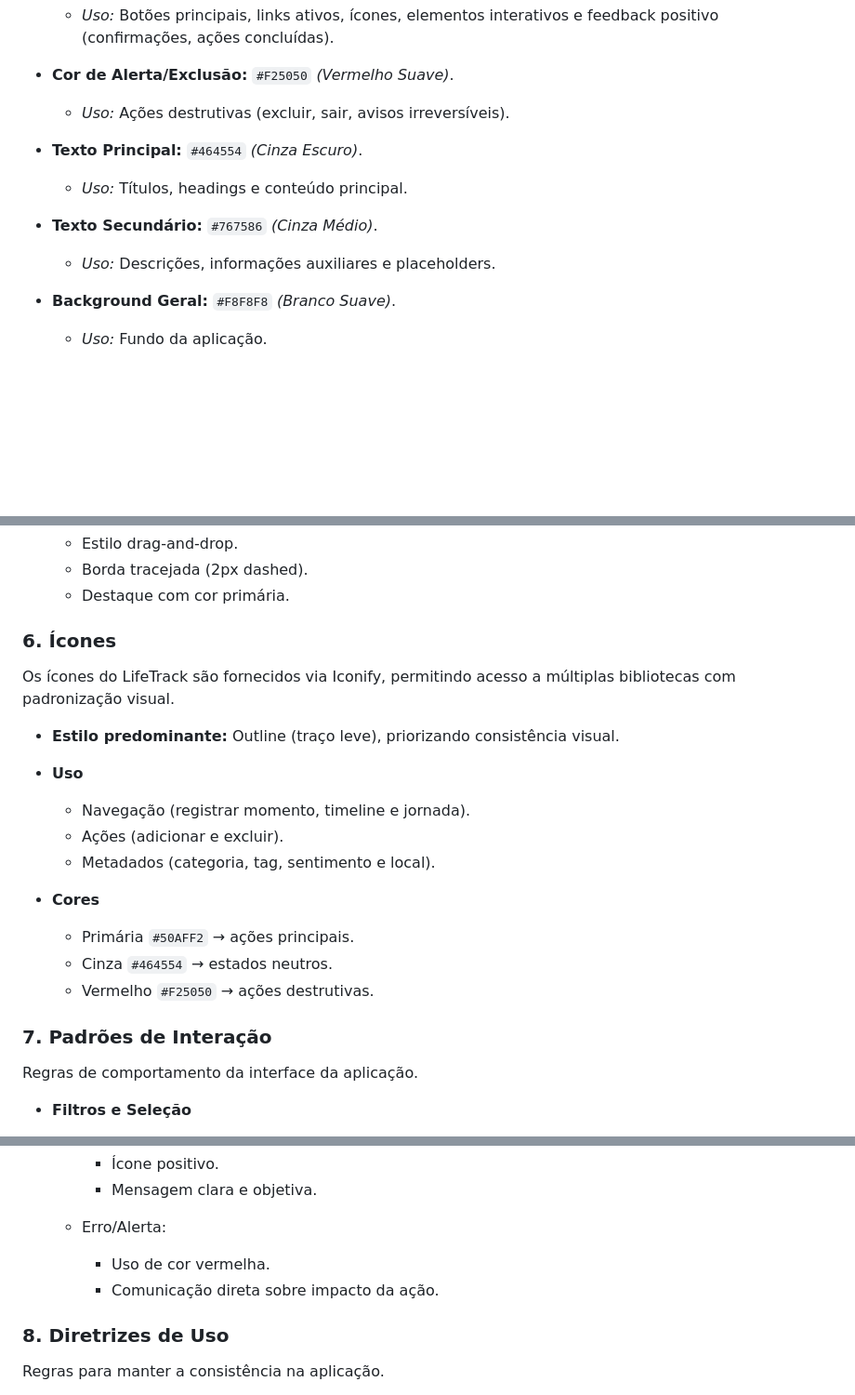
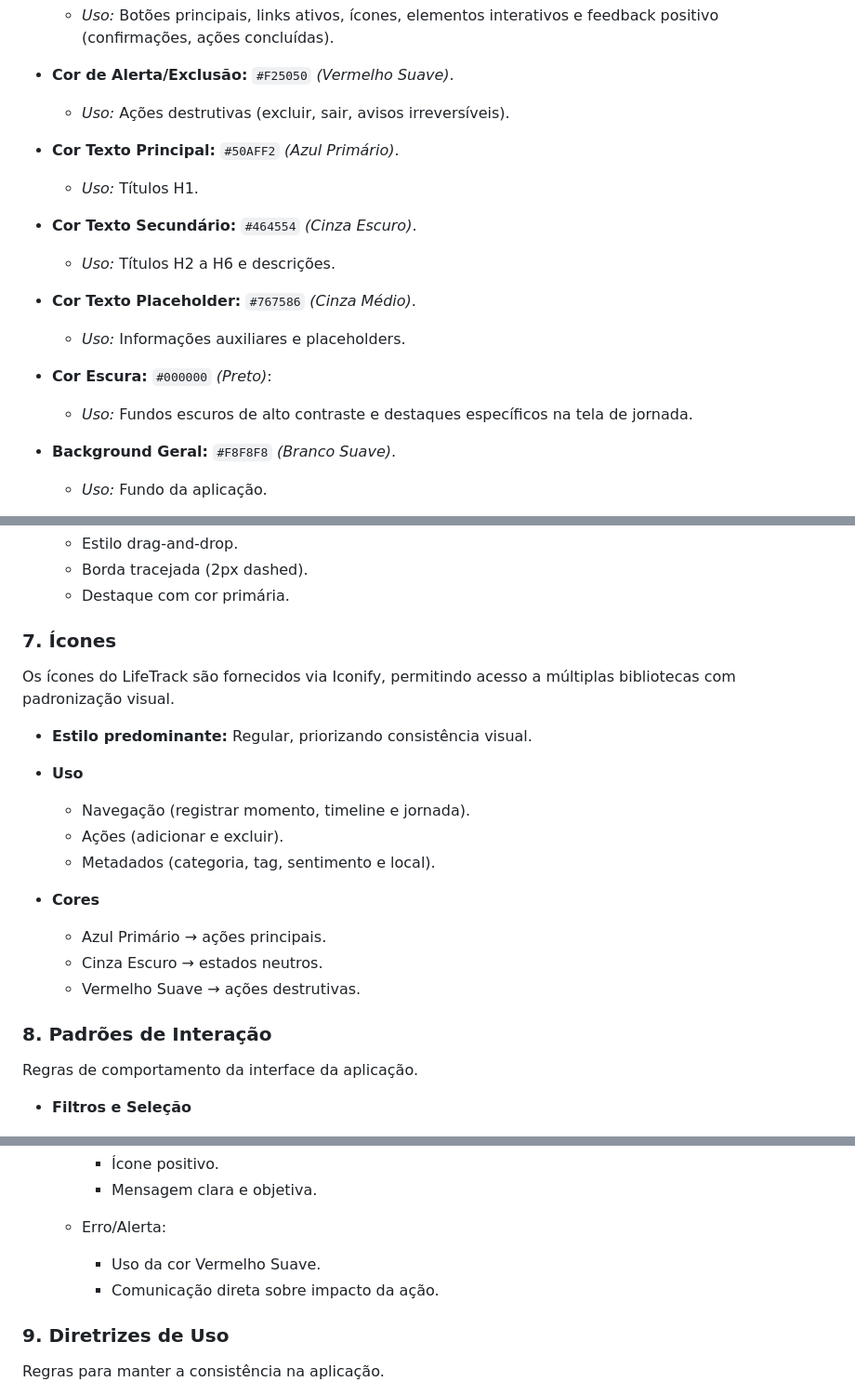
Before and after one commit to leonardocpadilha/life-track, a Markdown page: docs/design-system.md, 3 parts joined by grey strips. Shown at 93% size. GitHub-like rendering; blank space fills up the shorter version.

```diff
--- a/docs/design-system.md
+++ b/docs/design-system.md
@@ -18,11 +18,17 @@ As cores equilibram interatividade (ação) e neutralidade (leitura e reflexão)
 - **Cor de Alerta/Exclusão:** `#F25050` _(Vermelho Suave)_.
   - _Uso:_ Ações destrutivas (excluir, sair, avisos irreversíveis).
 
-- **Texto Principal:** `#464554` _(Cinza Escuro)_.
-  - _Uso:_ Títulos, headings e conteúdo principal.
+- **Cor Texto Principal:** `#50AFF2` _(Azul Primário)_.
+  - _Uso:_ Títulos H1.
 
-- **Texto Secundário:** `#767586` _(Cinza Médio)_.
-  - _Uso:_ Descrições, informações auxiliares e placeholders.
+- **Cor Texto Secundário:** `#464554` _(Cinza Escuro)_.
+  - _Uso:_ Títulos H2 a H6 e descrições.
+
+- **Cor Texto Placeholder:** `#767586` _(Cinza Médio)_.
+  - _Uso:_ Informações auxiliares e placeholders.
+
+- **Cor Escura:** `#000000` _(Preto)_:
+  - _Uso:_ Fundos escuros de alto contraste e destaques específicos na tela de jornada.
 
 - **Background Geral:** `#F8F8F8` _(Branco Suave)_.
   - _Uso:_ Fundo da aplicação.
@@ -105,11 +127,11 @@ Elementos visuais reutilizáveis da aplicação.
   - Borda tracejada (2px dashed).
   - Destaque com cor primária.
 
-### 6. Ícones
+### 7. Ícones
 
 Os ícones do LifeTrack são fornecidos via Iconify, permitindo acesso a múltiplas bibliotecas com padronização visual.
 
-- **Estilo predominante:** Outline (traço leve), priorizando consistência visual.
+- **Estilo predominante:** Regular, priorizando consistência visual.
 
 - **Uso**
   - Navegação (registrar momento, timeline e jornada).
@@ -117,11 +139,11 @@ Os ícones do LifeTrack são fornecidos via Iconify, permitindo acesso a múltip
   - Metadados (categoria, tag, sentimento e local).
 
 - **Cores**
-  - Primária `#50AFF2` → ações principais.
-  - Cinza `#464554` → estados neutros.
-  - Vermelho `#F25050` → ações destrutivas.
+  - Azul Primário → ações principais.
+  - Cinza Escuro → estados neutros.
+  - Vermelho Suave → ações destrutivas.
 
-### 7. Padrões de Interação
+### 8. Padrões de Interação
 
 Regras de comportamento da interface da aplicação.
 
@@ -137,10 +159,10 @@ Regras de comportamento da interface da aplicação.
     - Mensagem clara e objetiva.
 
   - Erro/Alerta:
-    - Uso de cor vermelha.
+    - Uso da cor Vermelho Suave.
     - Comunicação direta sobre impacto da ação.
 
-### 8. Diretrizes de Uso
+### 9. Diretrizes de Uso
 
 Regras para manter a consistência na aplicação.
 
```
Also changed, not shown: other parts of docs/design-system.md (+24 -8 lines).
